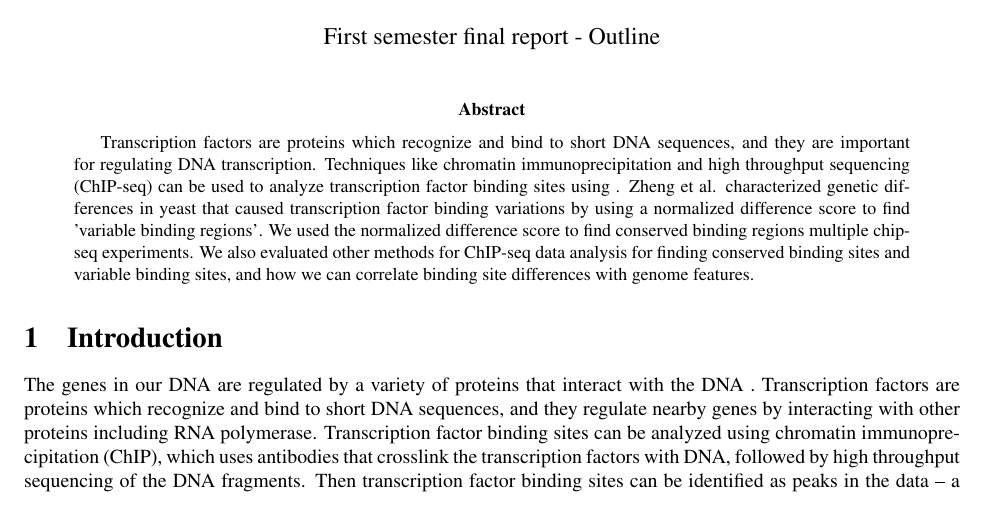
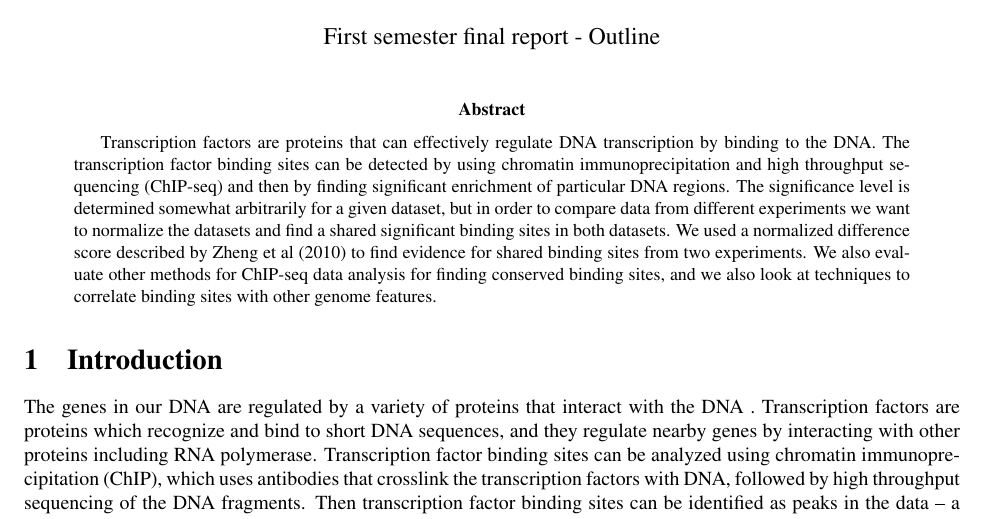
Before and after one commit to cmdcolin/macs-accessories, a LaTeX paper (Report3.tex): part of page 1 of 6, cut so that both start at the same text. Compiled offline with pdfLaTeX.

Commit message:
Modify abstract

```diff
--- a/Report3.tex
+++ b/Report3.tex
@@ -24,18 +24,19 @@ $\,$\\
 First semester final report - Outline}
 \maketitle
 \begin{abstract}
-Transcription factors are proteins which recognize and bind to short
-DNA sequences, and they are important for regulating DNA transcription.
-Techniques like chromatin immunoprecipitation and high throughput
-sequencing (ChIP-seq) can be used to analyze transcription factor
-binding sites using . Zheng et al. characterized genetic differences
-in yeast that caused transcription factor binding variations by using
-a normalized difference score to find 'variable binding regions'.
-We used the normalized difference score to find conserved binding
-regions multiple chip-seq experiments. We also evaluated other methods
-for ChIP-seq data analysis for finding conserved binding sites and
-variable binding sites, and how we can correlate binding site differences
-with genome features.
+Transcription factors are proteins that can effectively regulate DNA
+transcription by binding to the DNA. The transcription factor binding
+sites can be detected by using chromatin immunoprecipitation and high
+throughput sequencing (ChIP-seq) and then by finding significant enrichment
+of particular DNA regions. The significance level is determined somewhat
+arbitrarily for a given dataset, but in order to compare data from
+different experiments we want to normalize the datasets and find a
+shared significant binding sites in both datasets. We used a normalized
+difference score described by Zheng et al (2010) to find evidence
+for shared binding sites from two experiments. We also evaluate other
+methods for ChIP-seq data analysis for finding conserved binding sites,
+and we also look at techniques to correlate binding sites with other
+genome features.
 \end{abstract}
 
 \section{Introduction}
```
Also changed, not shown: 1 other file.
